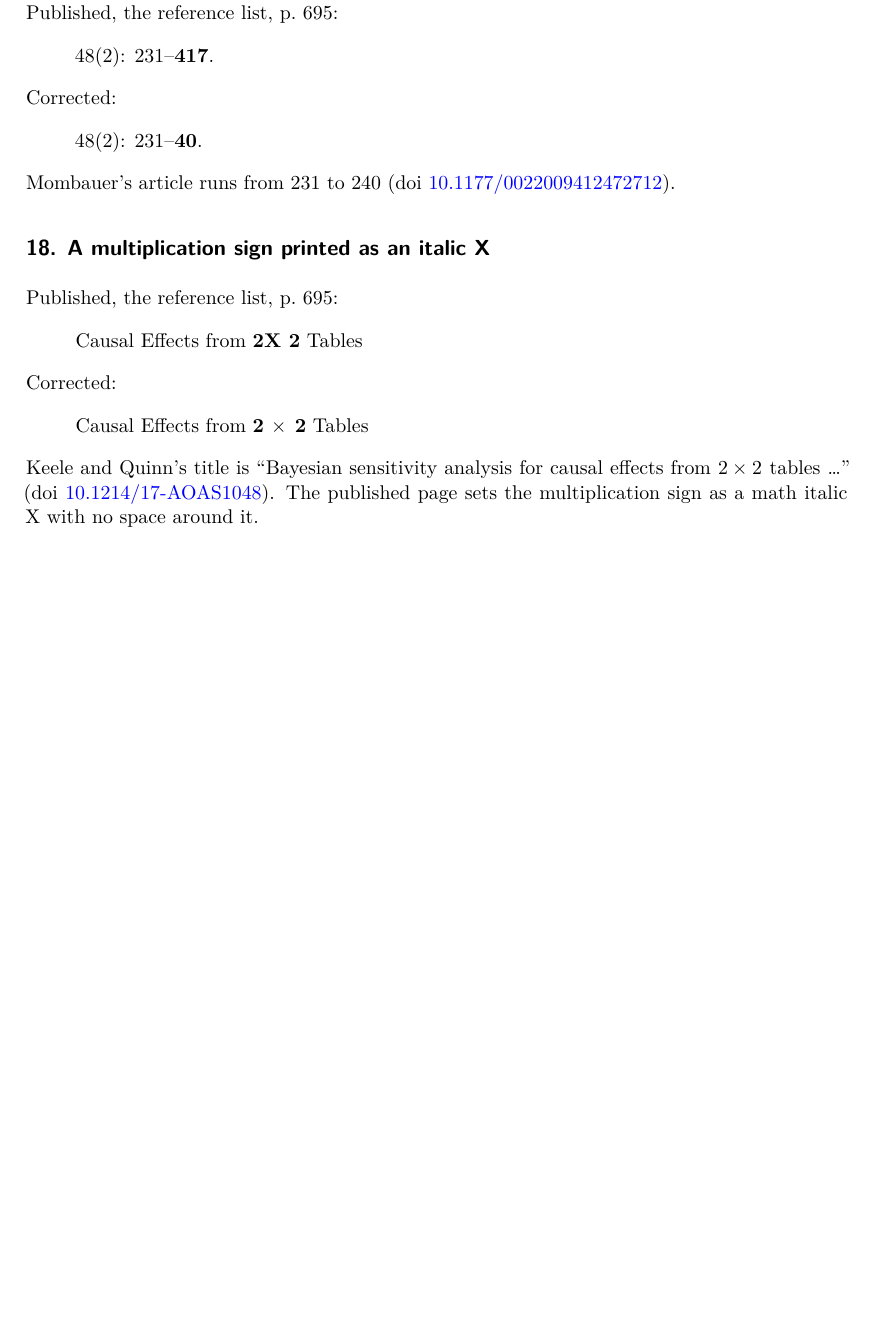
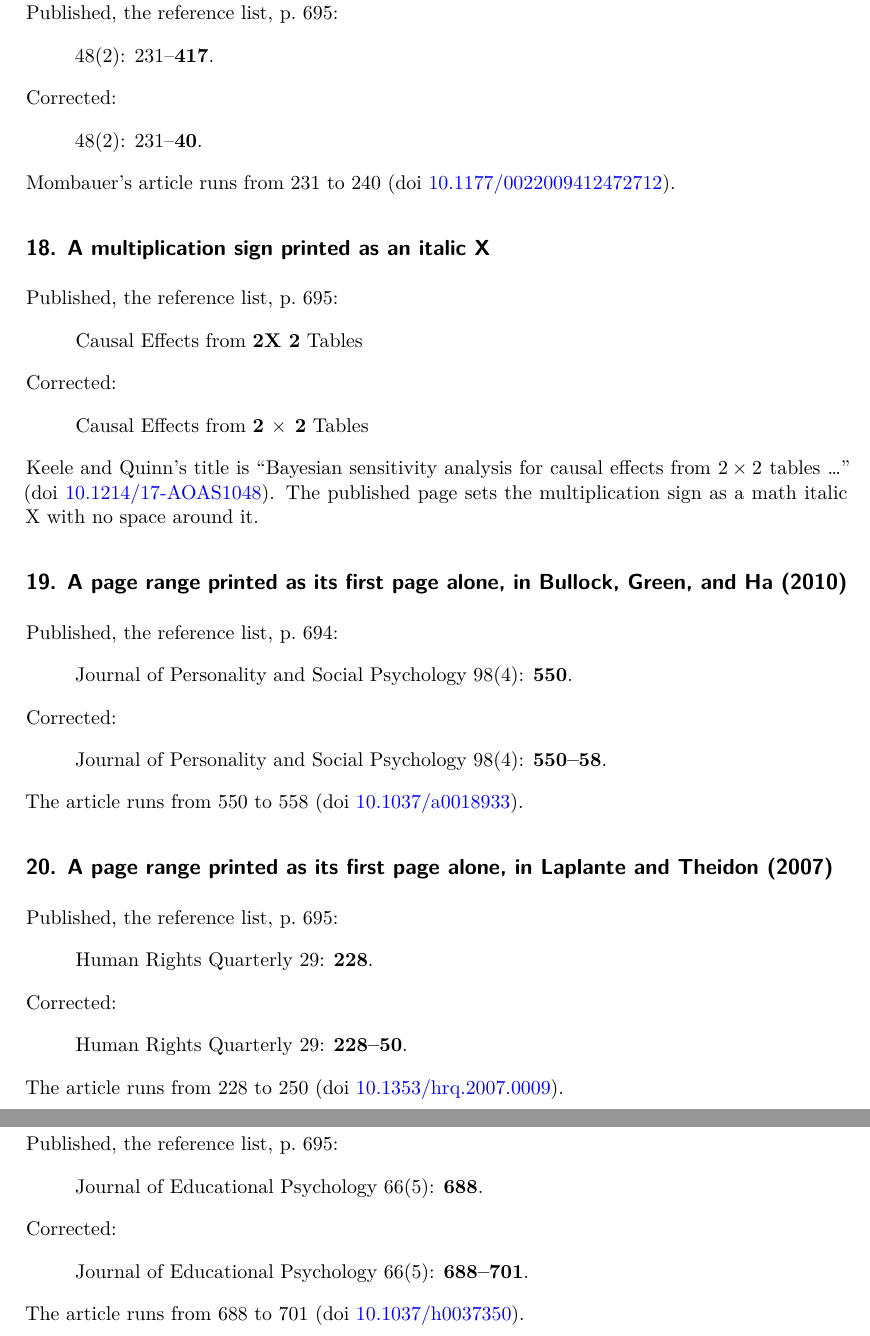
Before and after one commit to active-maintenance-aec/coppock_kaur_2022, a Quarto document (errata.qmd): part of page 9 of 9 before the commit and two parts of pages 9 and 10 of 10 after it, the two joined at a grey line, cut so that both start at the same text, the shorter picture padded with empty space. Rendered offline with R 4.5, knitr and Pandoc in place of Quarto, then LaTeX, with nearby package versions.

Commit message:
Add errata 19-21: three reference page ranges printed as a first page
Bullock, Green and Ha (2010) prints 550 for 550-558, Laplante and Theidon
(2007) 228 for 228-250, and Rubin (1974) 688 for 688-701 (Crossref), checked
on the rendered pp. 694 and 695. Appended; entries 1-18 are byte-identical in
the re-emitted spine. The corrected ranges keep the list's abbreviated style.
english_number() now reaches twenty-five.

Co-Authored-By: Claude Opus 5.5 <noreply@anthropic.com>

````diff
--- a/errata.qmd
+++ b/errata.qmd
@@ -441,6 +442,36 @@ entries <- tribble(
         "$2 \\times 2$ tables ...\" (doi ",
         "[10.1214/17-AOAS1048](https://doi.org/10.1214/17-AOAS1048)). The published page sets ",
         "the multiplication sign as a math italic X with no space around it."),
+  "",
+
+  # Entries 19 to 21 come from the reference audit's re-run of 2026-10-29, which learned to
+  # read a page range printed as its first page alone. Each corrected range keeps the
+  # list's own style, which drops the leading digits a last page shares with the first.
+  19, "reference", "reference_audit", "brief",
+  "A page range printed as its first page alone, in Bullock, Green, and Ha (2010)",
+  "published, the reference list, p. 694",
+  "Journal of Personality and Social Psychology 98(4): [[550]].",
+  "Journal of Personality and Social Psychology 98(4): [[550–58]].",
+  str_c("The article runs from 550 to 558 (doi ",
+        "[10.1037/a0018933](https://doi.org/10.1037/a0018933))."),
+  "",
+
+  20, "reference", "reference_audit", "brief",
+  "A page range printed as its first page alone, in Laplante and Theidon (2007)",
+  "published, the reference list, p. 695",
+  "Human Rights Quarterly 29: [[228]].",
+  "Human Rights Quarterly 29: [[228–50]].",
+  str_c("The article runs from 228 to 250 (doi ",
+        "[10.1353/hrq.2007.0009](https://doi.org/10.1353/hrq.2007.0009))."),
+  "",
+
+  21, "reference", "reference_audit", "brief",
+  "A page range printed as its first page alone, in Rubin (1974)",
+  "published, the reference list, p. 695",
+  "Journal of Educational Psychology 66(5): [[688]].",
+  "Journal of Educational Psychology 66(5): [[688–701]].",
+  str_c("The article runs from 688 to 701 (doi ",
+        "[10.1037/h0037350](https://doi.org/10.1037/h0037350))."),
   ""
 ) |>
   mutate(across(c(title, published, corrected, note, claim_ids), as.character))
@@ -640,6 +671,11 @@ emit(11)
 walk(12:18, emit)
 ```
 
+```{r entries-19-to-21, results="asis"}
+# Three reference page ranges printed as a first page alone, found by the reference audit.
+walk(19:21, emit)
+```
+
 ```{r emit-spine}
 # The machine-readable spine, written wherever this document is rendered. Anything else
 # that needs these entries reads it rather than keeping its own copy, so the two cannot
--- a/errata_entries.csv
+++ b/errata_entries.csv
@@ -17,3 +17,6 @@ entry,class,source,form,title,location,published,corrected,note,claim_ids
 16,reference,reading,brief,"An author list that begins with ""et al""","published, the reference list, p. 695","[[et al Mombauer, Annika.]] 2013.","[[Mombauer, Annika.]] 2013.","The entry is alphabetized under M, so the ""et al"" is not the publisher reading a coauthor into the citation: the article Mombauer wrote has none.",
 17,reference,reference_audit,brief,A page range whose last page belongs to another article,"published, the reference list, p. 695",48(2): 231–[[417]].,48(2): 231–[[40]].,Mombauer's article runs from 231 to 240 (doi [10.1177/0022009412472712](https://doi.org/10.1177/0022009412472712)).,
 18,reference,reading,brief,A multiplication sign printed as an italic X,"published, the reference list, p. 695",Causal Effects from [[2X 2]] Tables,Causal Effects from [[2 $\times$ 2]] Tables,"Keele and Quinn's title is ""Bayesian sensitivity analysis for causal effects from $2 \times 2$ tables ..."" (doi [10.1214/17-AOAS1048](https://doi.org/10.1214/17-AOAS1048)). The published page sets the multiplication sign as a math italic X with no space around it.",
+19,reference,reference_audit,brief,"A page range printed as its first page alone, in Bullock, Green, and Ha (2010)","published, the reference list, p. 694",Journal of Personality and Social Psychology 98(4): [[550]].,Journal of Personality and Social Psychology 98(4): [[550–58]].,The article runs from 550 to 558 (doi [10.1037/a0018933](https://doi.org/10.1037/a0018933)).,
+20,reference,reference_audit,brief,"A page range printed as its first page alone, in Laplante and Theidon (2007)","published, the reference list, p. 695",Human Rights Quarterly 29: [[228]].,Human Rights Quarterly 29: [[228–50]].,The article runs from 228 to 250 (doi [10.1353/hrq.2007.0009](https://doi.org/10.1353/hrq.2007.0009)).,
+21,reference,reference_audit,brief,"A page range printed as its first page alone, in Rubin (1974)","published, the reference list, p. 695",Journal of Educational Psychology 66(5): [[688]].,Journal of Educational Psychology 66(5): [[688–701]].,The article runs from 688 to 701 (doi [10.1037/h0037350](https://doi.org/10.1037/h0037350)).,
````
Also changed, not shown: README.qmd (+2 -1 lines), README.md, coppock_kaur_2022_errata.pdf, report/coppock_kaur_2022_report.pdf, errata.qmd (5 more changed lines).
